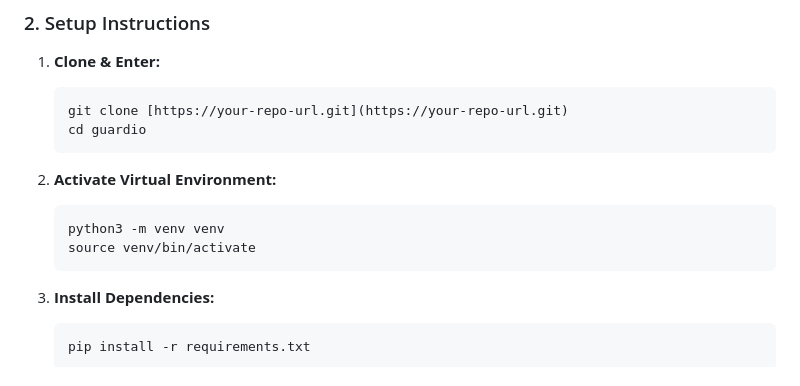
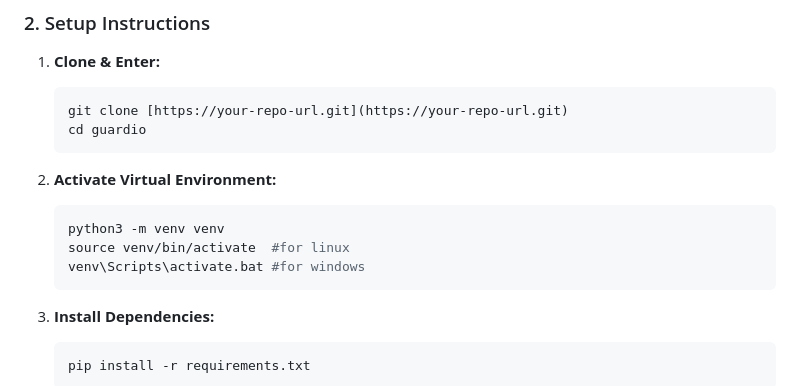
Before and after one commit to petrifiedsage/Guardio, a Markdown page: README.md, the part around the change. GitHub-like rendering.

````diff
--- a/README.md
+++ b/README.md
@@ -59,7 +59,8 @@ Follow these steps to set up and run a local instance of Guardio.
 2.  **Activate Virtual Environment:**
     ```bash
     python3 -m venv venv
-    source venv/bin/activate
+    source venv/bin/activate  #for linux
+    venv\Scripts\activate.bat #for windows
     ```
 
 3.  **Install Dependencies:**
````
